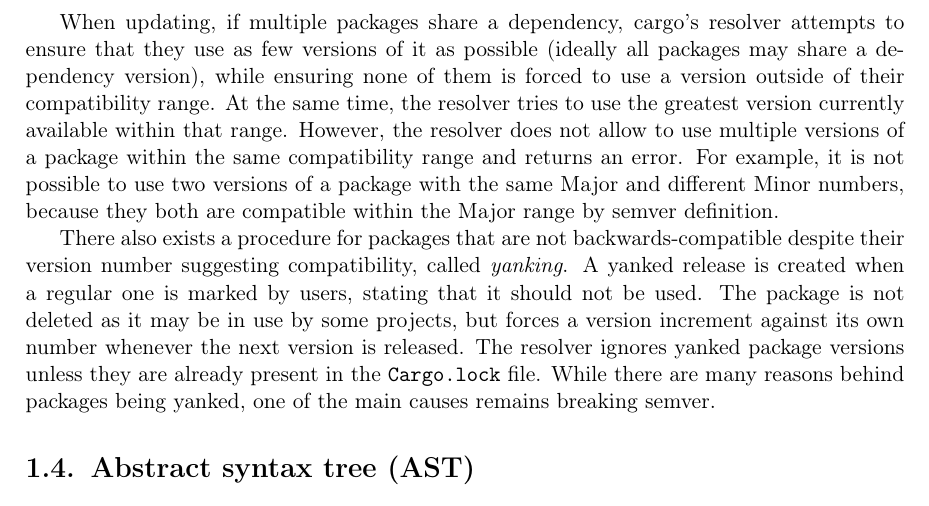
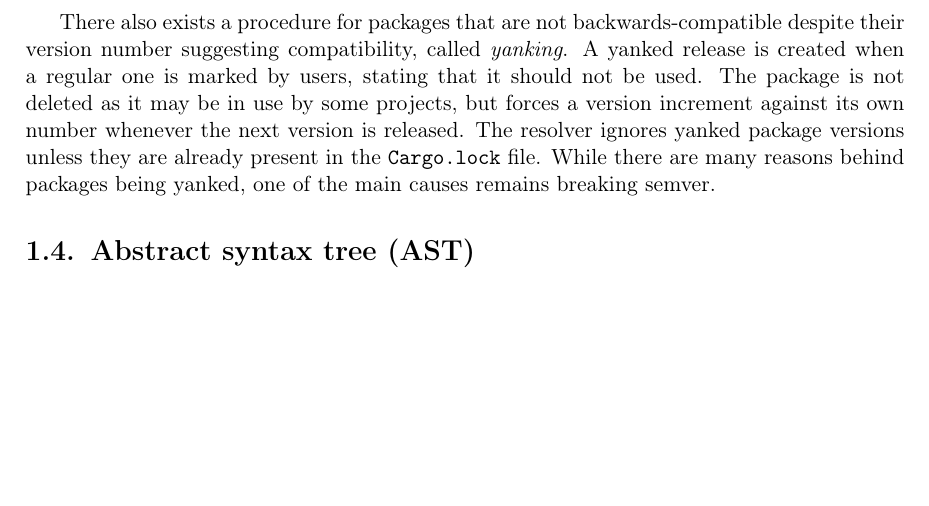
Before and after one commit to tonowak/bachelors-thesis, a LaTeX thesis (thesis-en.tex): part of page 14 of 29, cut at the place of the change, the shorter picture padded with empty space. Compiled offline with pdfLaTeX.

Commit message:
Comment out part of semver section

```diff
--- a/thesis-en.tex
+++ b/thesis-en.tex
@@ -245,14 +245,14 @@ the user to select the upper bound for maximum compatible number anywhere from o
 version (not allowing any updates), to no limit at all (equivalent to allowing even major updates).
 The default behaviour is to update until the next major version.
 
-When updating, if multiple packages share a dependency, cargo's resolver attempts to ensure
-that they use as few versions of it as possible (ideally all packages may share a dependency
-version), while ensuring none of them is forced to use a version outside of their compatibility
-range. At the same time, the resolver tries to use the greatest version currently available within
-that range. However, the resolver does not allow to use multiple versions of a package within the
-same compatibility range and returns an error. For example, it is not possible to use two versions
-of a package with the same Major and different Minor numbers, because they both are compatible
-within the Major range by semver definition.
+% When updating, if multiple packages share a dependency, cargo's resolver attempts to ensure
+% that they use as few versions of it as possible (ideally all packages may share a dependency
+% version), while ensuring none of them is forced to use a version outside of their compatibility
+% range. At the same time, the resolver tries to use the greatest version currently available within
+% that range. However, the resolver does not allow to use multiple versions of a package within the
+% same compatibility range and returns an error. For example, it is not possible to use two versions
+% of a package with the same Major and different Minor numbers, because they both are compatible
+% within the Major range by semver definition.
 
 There also exists a procedure for packages that are not backwards-compatible despite their version
 number suggesting compatibility, called \textit{yanking}. A yanked release is created when
```
